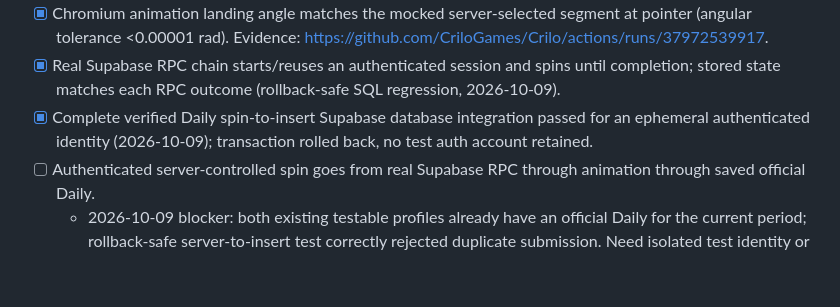
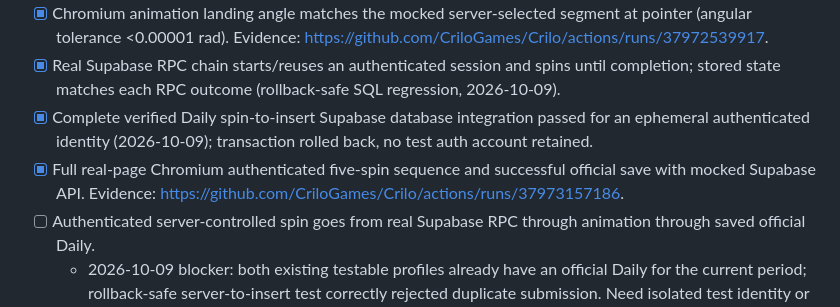
Before and after one commit to CriloGames/Crilo, a Markdown page: RELEASE_ACCEPTANCE.md, the part around the change. GitHub-like rendering; blank space fills up the shorter version.

Commit message:
Record complete Chromium authenticated spin-to-save acceptance with mocked Supabase

```diff
--- a/RELEASE_ACCEPTANCE.md
+++ b/RELEASE_ACCEPTANCE.md
@@ -9,6 +9,7 @@ This checklist replaces open-ended micro-audits. A gate is **complete only when
 - [x] Chromium animation landing angle matches the mocked server-selected segment at pointer (angular tolerance <0.00001 rad). Evidence: https://github.com/CriloGames/Crilo/actions/runs/37972539917.
 - [x] Real Supabase RPC chain starts/reuses an authenticated session and spins until completion; stored state matches each RPC outcome (rollback-safe SQL regression, 2026-10-09).
 - [x] Complete verified Daily spin-to-insert Supabase database integration passed for an ephemeral authenticated identity (2026-10-09); transaction rolled back, no test auth account retained.
+- [x] Full real-page Chromium authenticated five-spin sequence and successful official save with mocked Supabase API. Evidence: https://github.com/CriloGames/Crilo/actions/runs/37973157186.
 - [ ] Authenticated server-controlled spin goes from real Supabase RPC through animation through saved official Daily.
   - 2026-10-09 blocker: both existing testable profiles already have an official Daily for the current period; rollback-safe server-to-insert test correctly rejected duplicate submission. Need isolated test identity or a fresh Daily period and actual browser session before completion.
 - [x] Lost server response and authoritative-state recovery executes in Chromium with mocked RPC. Evidence: https://github.com/CriloGames/Crilo/actions/runs/37970646915.
```
